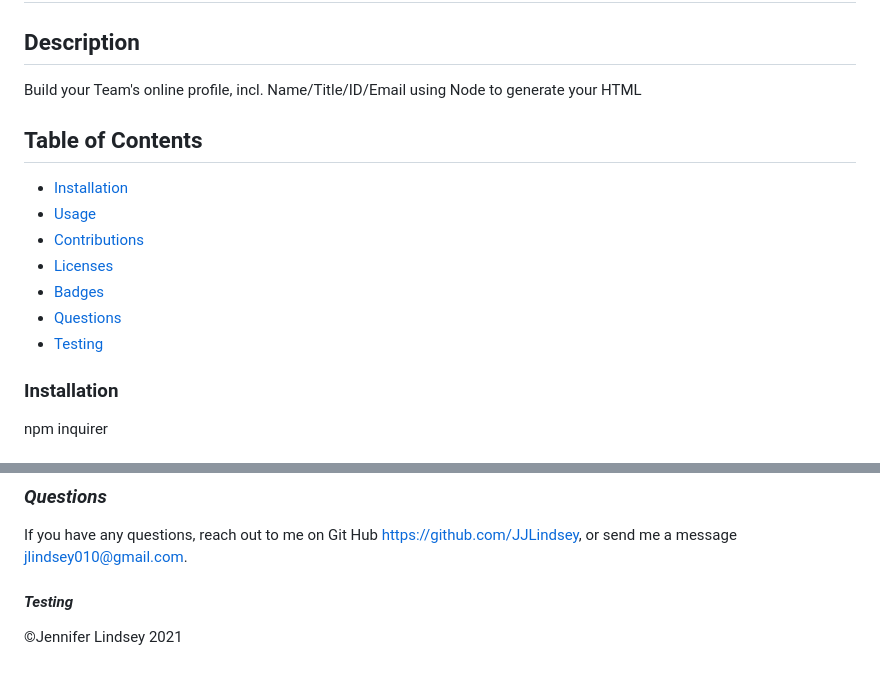
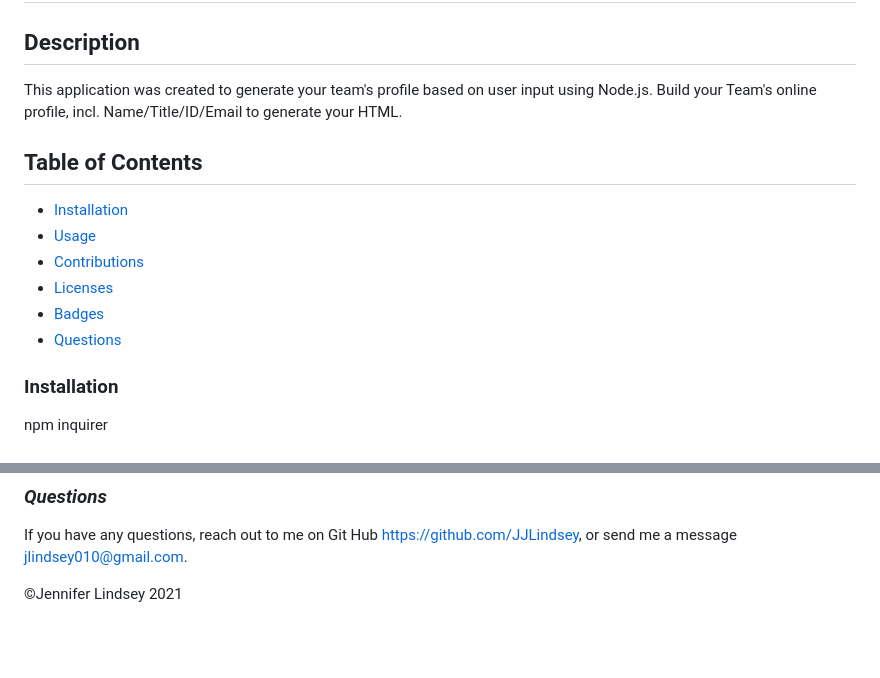
Before and after one commit to JJLindsey/Team-profile, a Markdown page: README.md, 2 parts joined by grey strips. GitHub-like rendering; blank space fills up the shorter version.

```diff
--- a/README.md
+++ b/README.md
@@ -1,7 +1,7 @@
 # Team Profile Builder
 
 ## **Description**
-Build your Team's online profile, incl. Name/Title/ID/Email using Node to generate your HTML
+This application was created to generate your team's profile based on user input using Node.js. Build your Team's online profile, incl. Name/Title/ID/Email  to generate your HTML.
 
 ## **Table of Contents**
 * [Installation](#installation)
@@ -10,7 +10,6 @@ Build your Team's online profile, incl. Name/Title/ID/Email using Node to genera
 * [Licenses](#licenses)
 * [Badges](#Badges)
 * [Questions](#questions)
-* [Testing](#testing)
 
 ### **Installation**
 npm
@@ -48,7 +47,4 @@ If you have any questions, reach out to me on Git Hub https://github.com/JJLinds
 
 
 
-#### *Testing*
-
-
 ©Jennifer Lindsey 2021
```
Also changed, not shown: assets/OrangeAva.png (added), 6 other files.
